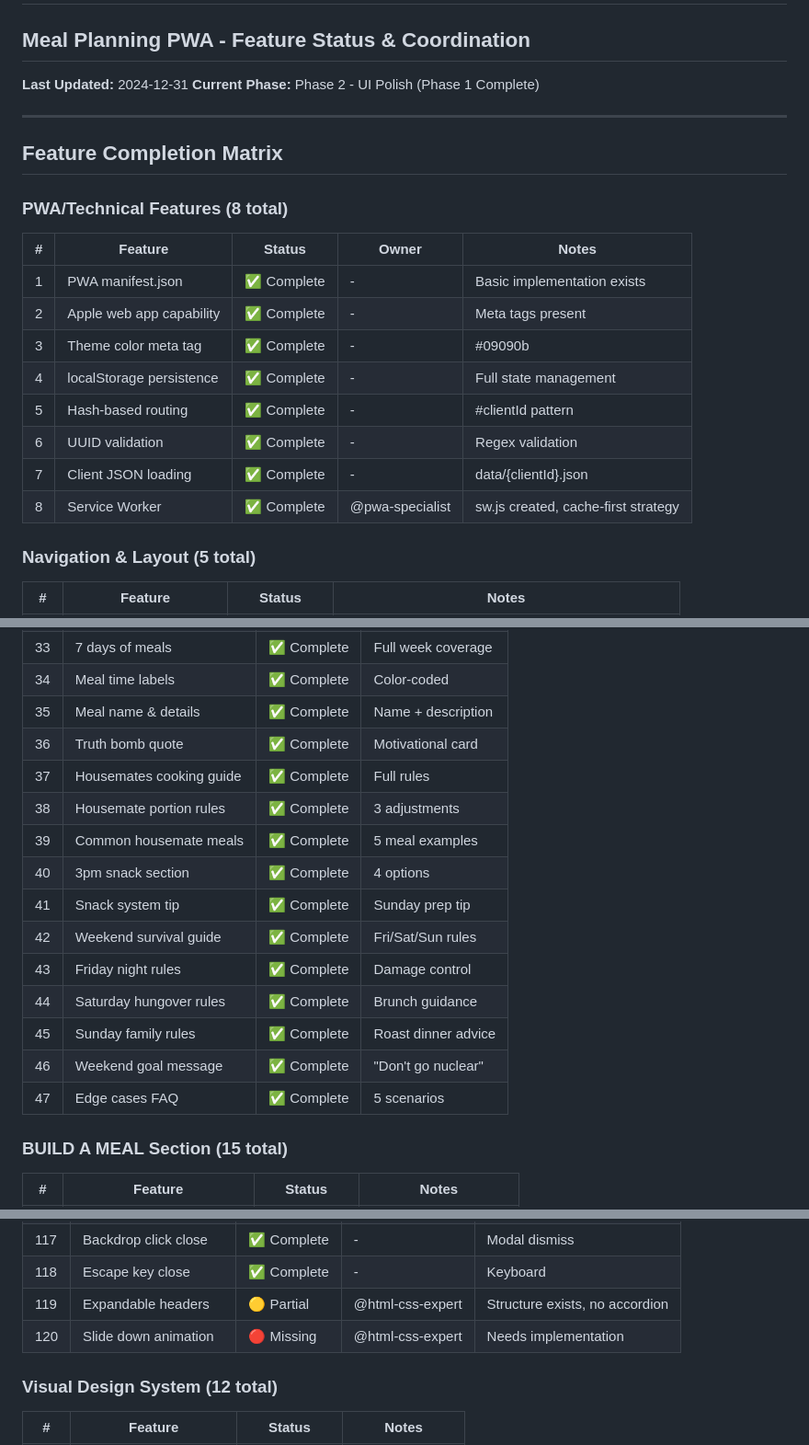
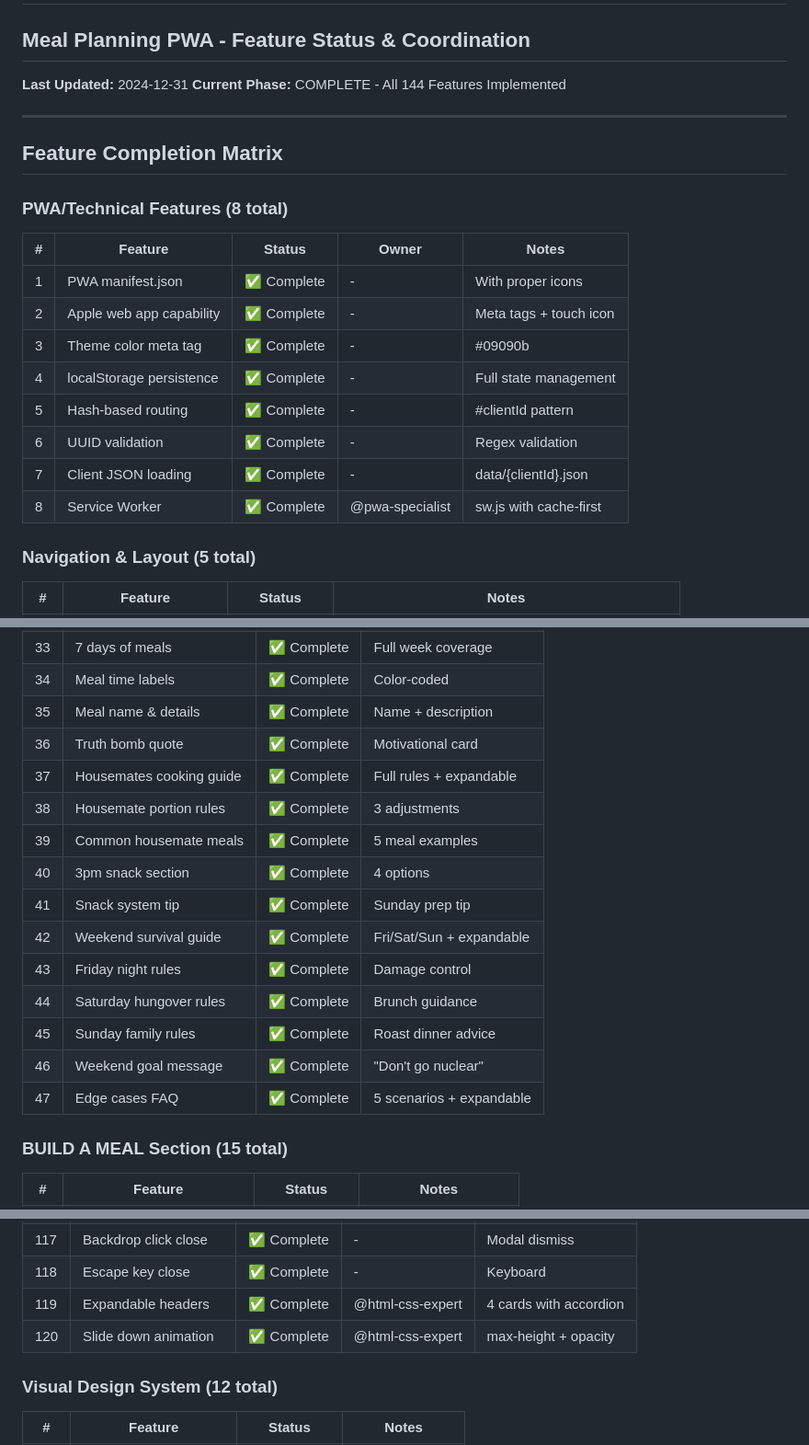
Before and after one commit to denis841/meal-plans, a Markdown page: docs/INTEGRATION-STATUS.md, 3 parts joined by grey strips. Shown at 92% size. Rendered like a GitHub page.

```diff
--- a/docs/INTEGRATION-STATUS.md
+++ b/docs/INTEGRATION-STATUS.md
@@ -2,7 +2,7 @@
 ## Meal Planning PWA - Feature Status & Coordination
 
 **Last Updated:** 2024-12-31
-**Current Phase:** Phase 2 - UI Polish (Phase 1 Complete)
+**Current Phase:** COMPLETE - All 144 Features Implemented
 
 ---
 
@@ -12,14 +12,14 @@
 
 | # | Feature | Status | Owner | Notes |
 |---|---------|--------|-------|-------|
-| 1 | PWA manifest.json | ✅ Complete | - | Basic implementation exists |
-| 2 | Apple web app capability | ✅ Complete | - | Meta tags present |
+| 1 | PWA manifest.json | ✅ Complete | - | With proper icons |
+| 2 | Apple web app capability | ✅ Complete | - | Meta tags + touch icon |
 | 3 | Theme color meta tag | ✅ Complete | - | #09090b |
 | 4 | localStorage persistence | ✅ Complete | - | Full state management |
 | 5 | Hash-based routing | ✅ Complete | - | #clientId pattern |
 | 6 | UUID validation | ✅ Complete | - | Regex validation |
 | 7 | Client JSON loading | ✅ Complete | - | data/{clientId}.json |
-| 8 | Service Worker | ✅ Complete | @pwa-specialist | sw.js created, cache-first strategy |
+| 8 | Service Worker | ✅ Complete | @pwa-specialist | sw.js with cache-first |
 
 ### Navigation & Layout (5 total)
 
@@ -63,17 +63,17 @@
 | 34 | Meal time labels | ✅ Complete | Color-coded |
 | 35 | Meal name & details | ✅ Complete | Name + description |
 | 36 | Truth bomb quote | ✅ Complete | Motivational card |
-| 37 | Housemates cooking guide | ✅ Complete | Full rules |
+| 37 | Housemates cooking guide | ✅ Complete | Full rules + expandable |
 | 38 | Housemate portion rules | ✅ Complete | 3 adjustments |
 | 39 | Common housemate meals | ✅ Complete | 5 meal examples |
 | 40 | 3pm snack section | ✅ Complete | 4 options |
 | 41 | Snack system tip | ✅ Complete | Sunday prep tip |
-| 42 | Weekend survival guide | ✅ Complete | Fri/Sat/Sun rules |
+| 42 | Weekend survival guide | ✅ Complete | Fri/Sat/Sun + expandable |
 | 43 | Friday night rules | ✅ Complete | Damage control |
 | 44 | Saturday hungover rules | ✅ Complete | Brunch guidance |
 | 45 | Sunday family rules | ✅ Complete | Roast dinner advice |
 | 46 | Weekend goal message | ✅ Complete | "Don't go nuclear" |
-| 47 | Edge cases FAQ | ✅ Complete | 5 scenarios |
+| 47 | Edge cases FAQ | ✅ Complete | 5 scenarios + expandable |
 
 ### BUILD A MEAL Section (15 total)
 
@@ -170,8 +170,8 @@
 | 116 | Cancel/confirm buttons | ✅ Complete | - | Dual action |
 | 117 | Backdrop click close | ✅ Complete | - | Modal dismiss |
 | 118 | Escape key close | ✅ Complete | - | Keyboard |
-| 119 | Expandable headers | 🟡 Partial | @html-css-expert | Structure exists, no accordion |
-| 120 | Slide down animation | 🔴 Missing | @html-css-expert | Needs implementation |
+| 119 | Expandable headers | ✅ Complete | @html-css-expert | 4 cards with accordion |
+| 120 | Slide down animation | ✅ Complete | @html-css-expert | max-height + opacity |
 
 ### Visual Design System (12 total)
 
```
Also changed, not shown: other parts of docs/INTEGRATION-STATUS.md (+35 -36 lines).
